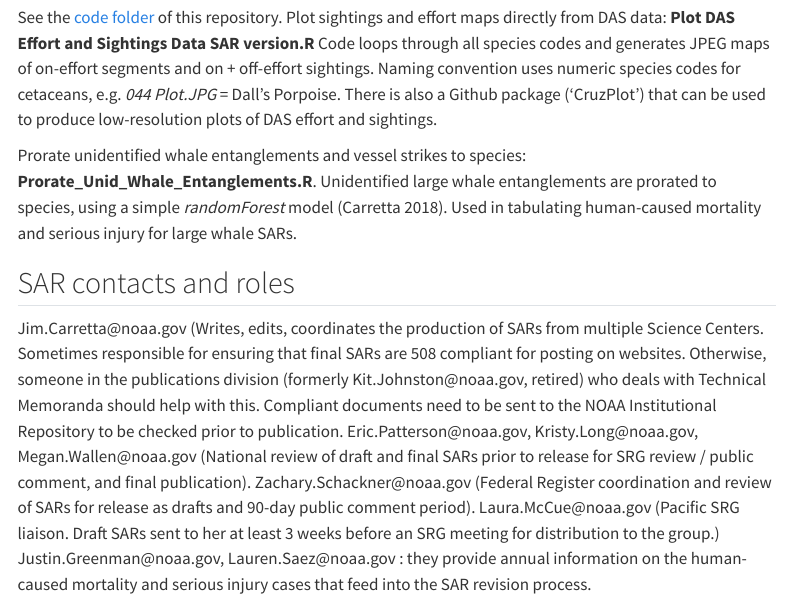
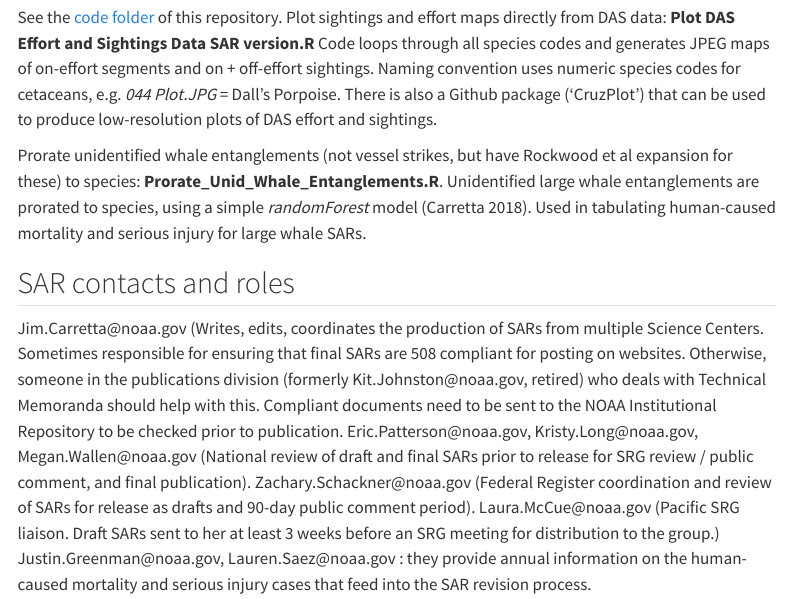
Before and after one commit to CMAP-SWFSC/CMAP-SWFSC, a Quarto document (content/StockAssess.qmd): the page in a window 1100 px wide, from 1800 px down. Rendered offline with R 4.5, knitr and Pandoc in place of Quarto, with nearby package versions; menus at the side of the page are left out.

Commit message:
Update description for unidentified whale entanglements

```diff
--- a/content/StockAssess.qmd
+++ b/content/StockAssess.qmd
@@ -47,7 +47,7 @@ Plot sightings and effort maps directly from DAS data: **Plot DAS Effort and Sig
 Naming convention uses numeric species codes for cetaceans, e.g. *044 Plot.JPG* = Dall’s Porpoise.
 There is also a Github package (‘CruzPlot’) that can be used to produce low-resolution plots of DAS effort and sightings.
 
-Prorate unidentified whale entanglements and vessel strikes to species: **Prorate_Unid_Whale_Entanglements.R**.
+Prorate unidentified whale entanglements (not vessel strikes, but have Rockwood et al expansion for these) to species: **Prorate_Unid_Whale_Entanglements.R**.
 Unidentified large whale entanglements are prorated to species, using a simple *randomForest* model (Carretta 2018).
 Used in tabulating human-caused mortality and serious injury for large whale SARs.
 
```
